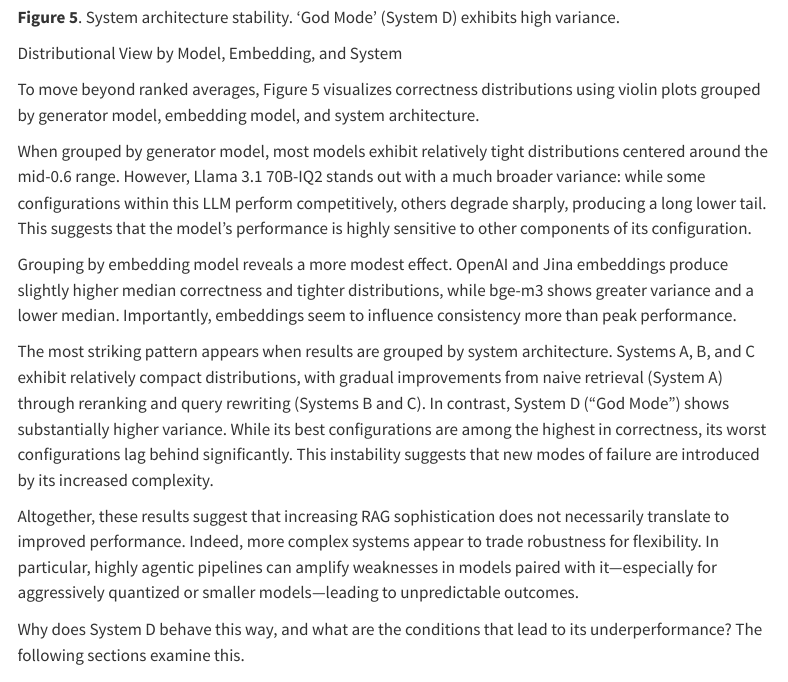
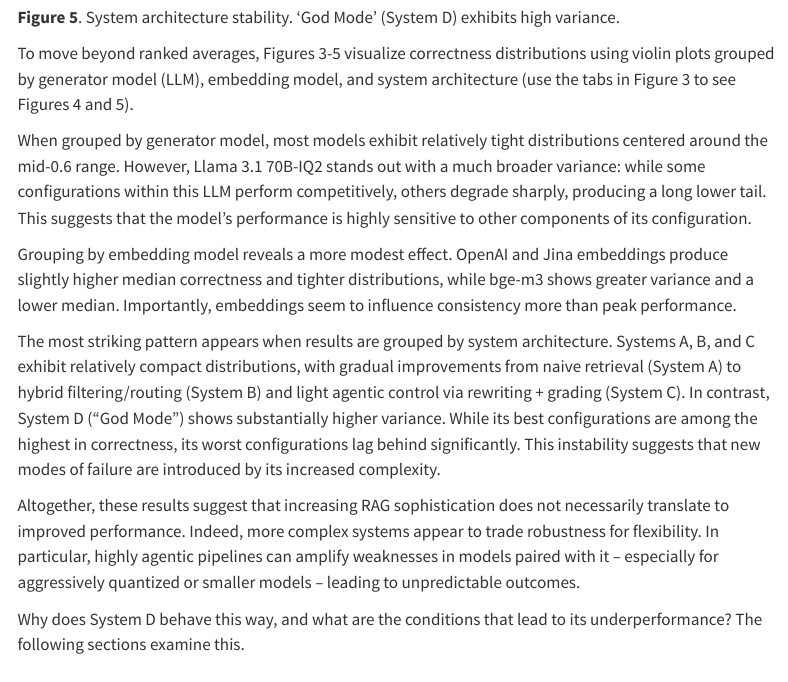
Before and after one commit to tseguin715/rag-complexity-paradox, a Quarto document (index.qmd): the page in a window 1100 px wide, from 18000 px down. Rendered offline with R 4.5, knitr and Pandoc in place of Quarto, with nearby package versions; some code elsewhere in the file could not run offline; menus at the side of the page are left out; long lines of code are wrapped.

Commit message:
article edits

```diff
--- a/index.qmd
+++ b/index.qmd
@@ -640,17 +640,15 @@ fig_sys.show(config={'responsive': True})
 
 :::
 
-Distributional View by Model, Embedding, and System
-
-To move beyond ranked averages, Figure 5 visualizes correctness distributions using violin plots grouped by generator model, embedding model, and system architecture.
+To move beyond ranked averages, Figures 3-5 visualize correctness distributions using violin plots grouped by generator model (LLM), embedding model, and system architecture (use the tabs in Figure 3 to see Figures 4 and 5).
 
 When grouped by generator model, most models exhibit relatively tight distributions centered around the mid-0.6 range. However, Llama 3.1 70B-IQ2 stands out with a much broader variance: while some configurations within this LLM perform competitively, others degrade sharply, producing a long lower tail. This suggests that the model’s performance is highly sensitive to other components of its configuration.
 
 Grouping by embedding model reveals a more modest effect. OpenAI and Jina embeddings produce slightly higher median correctness and tighter distributions, while bge-m3 shows greater variance and a lower median. Importantly, embeddings seem to influence consistency more than peak performance.
 
-The most striking pattern appears when results are grouped by system architecture. Systems A, B, and C exhibit relatively compact distributions, with gradual improvements from naive retrieval (System A) through reranking and query rewriting (Systems B and C). In contrast, System D (“God Mode”) shows substantially higher variance. While its best configurations are among the highest in correctness, its worst configurations lag behind significantly. This instability suggests that new modes of failure are introduced by its increased complexity.
-
-Altogether, these results suggest that increasing RAG sophistication does not necessarily translate to improved performance. Indeed, more complex systems appear to trade robustness for flexibility. In particular, highly agentic pipelines can amplify weaknesses in models paired with it—especially for aggressively quantized or smaller models—leading to unpredictable outcomes.
+The most striking pattern appears when results are grouped by system architecture. Systems A, B, and C exhibit relatively compact distributions, with gradual improvements from naive retrieval (System A) to hybrid filtering/routing (System B) and light agentic control via rewriting + grading (System C). In contrast, System D (“God Mode”) shows substantially higher variance. While its best configurations are among the highest in correctness, its worst configurations lag behind significantly. This instability suggests that new modes of failure are introduced by its increased complexity.
+
+Altogether, these results suggest that increasing RAG sophistication does not necessarily translate to improved performance. Indeed, more complex systems appear to trade robustness for flexibility. In particular, highly agentic pipelines can amplify weaknesses in models paired with it -- especially for aggressively quantized or smaller models -- leading to unpredictable outcomes.
 
 Why does System D behave this way, and what are the conditions that lead to its underperformance? The following sections examine this.
 
```
Also changed, not shown: index.html, index.qmd (2 more changed lines).
